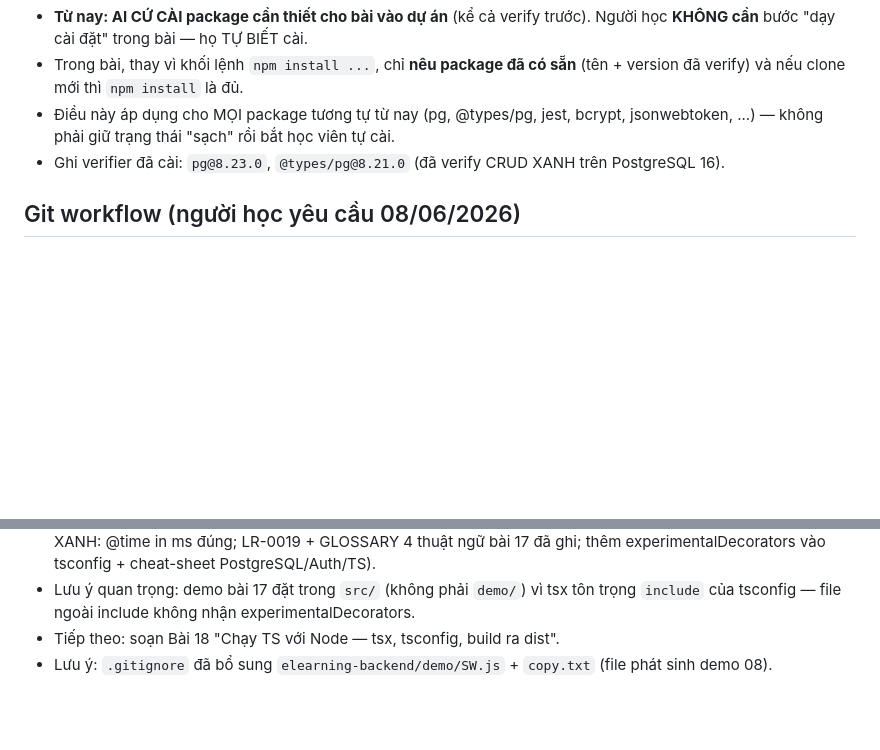
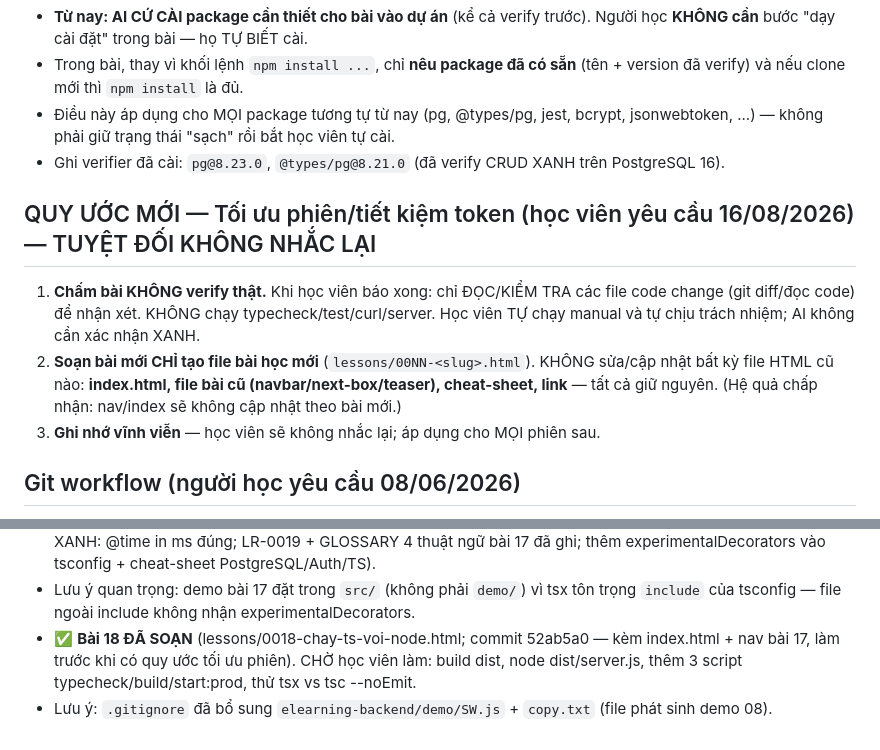
Before and after one commit to TranPhucThinh/fullstack-with-ai, a Markdown page: NOTES.md, 2 parts joined by grey strips. Drawn GitHub-style; blank space fills up the shorter version.

Commit message:
chore(backend): ghi quy uoc toi uu phien (khong verify, khong sua file html cu)

```diff
--- a/NOTES.md
+++ b/NOTES.md
@@ -24,6 +24,12 @@
 - Điều này áp dụng cho MỌI package tương tự từ nay (pg, @types/pg, jest, bcrypt, jsonwebtoken, ...) — không phải giữ trạng thái "sạch" rồi bắt học viên tự cài.
 - Ghi verifier đã cài: `pg@8.23.0`, `@types/pg@8.21.0` (đã verify CRUD XANH trên PostgreSQL 16).
 
+## QUY ƯỚC MỚI — Tối ưu phiên/tiết kiệm token (học viên yêu cầu 16/08/2026) — TUYỆT ĐỐI KHÔNG NHẮC LẠI
+
+1. **Chấm bài KHÔNG verify thật.** Khi học viên báo xong: chỉ ĐỌC/KIỂM TRA các file code change (git diff/đọc code) để nhận xét. KHÔNG chạy typecheck/test/curl/server. Học viên TỰ chạy manual và tự chịu trách nhiệm; AI không cần xác nhận XANH.
+2. **Soạn bài mới CHỈ tạo file bài học mới** (`lessons/00NN-<slug>.html`). KHÔNG sửa/cập nhật bất kỳ file HTML cũ nào: **index.html, file bài cũ (navbar/next-box/teaser), cheat-sheet, link** — tất cả giữ nguyên. (Hệ quả chấp nhận: nav/index sẽ không cập nhật theo bài mới.)
+3. **Ghi nhớ vĩnh viễn** — học viên sẽ không nhắc lại; áp dụng cho MỌI phiên sau.
+
 ## Git workflow (người học yêu cầu 08/06/2026)
 - Repo: https://github.com/TranPhucThinh/fullstack-with-ai.git (branch `main`)
 - **Push TRƯỚC mỗi bài mới**: commit + push bài học cũ (kể cả code bài tập người học viết) trước khi soạn bài tiếp theo
@@ -49,5 +55,5 @@
 - ✅ **Bài 16 HOÀN THÀNH** (học viên tự thêm `interface CreateCourseBody` + `req.body as CreateCourseBody` vào src/server.ts; verify `npx tsc --noEmit` exit 0 + `tsx demo/ts16-verify.ts` XANH: type alias/union/interface/generics đúng; LR-0018 + GLOSSARY 5 thuật ngữ bài 16 đã ghi).
 - ✅ **Bài 17 HOÀN THÀNH** (học viên tự viết decorator `@time` đo thời gian bằng Date.now() vào src/ts17-decorators-demo.ts, chồng cùng @log; verify `npx tsc --noEmit` exit 0 + `tsx src/ts17-decorators-demo.ts` XANH: @time in ms đúng; LR-0019 + GLOSSARY 4 thuật ngữ bài 17 đã ghi; thêm experimentalDecorators vào tsconfig + cheat-sheet PostgreSQL/Auth/TS).
 - Lưu ý quan trọng: demo bài 17 đặt trong `src/` (không phải `demo/`) vì tsx tôn trọng `include` của tsconfig — file ngoài include không nhận experimentalDecorators.
-- Tiếp theo: soạn Bài 18 "Chạy TS với Node — tsx, tsconfig, build ra dist".
+- ✅ **Bài 18 ĐÃ SOẠN** (lessons/0018-chay-ts-voi-node.html; commit 52ab5a0 — kèm index.html + nav bài 17, làm trước khi có quy ước tối ưu phiên). CHỜ học viên làm: build dist, node dist/server.js, thêm 3 script typecheck/build/start:prod, thử tsx vs tsc --noEmit.
 - Lưu ý: `.gitignore` đã bổ sung `elearning-backend/demo/SW.js` + `copy.txt` (file phát sinh demo 08).
```
